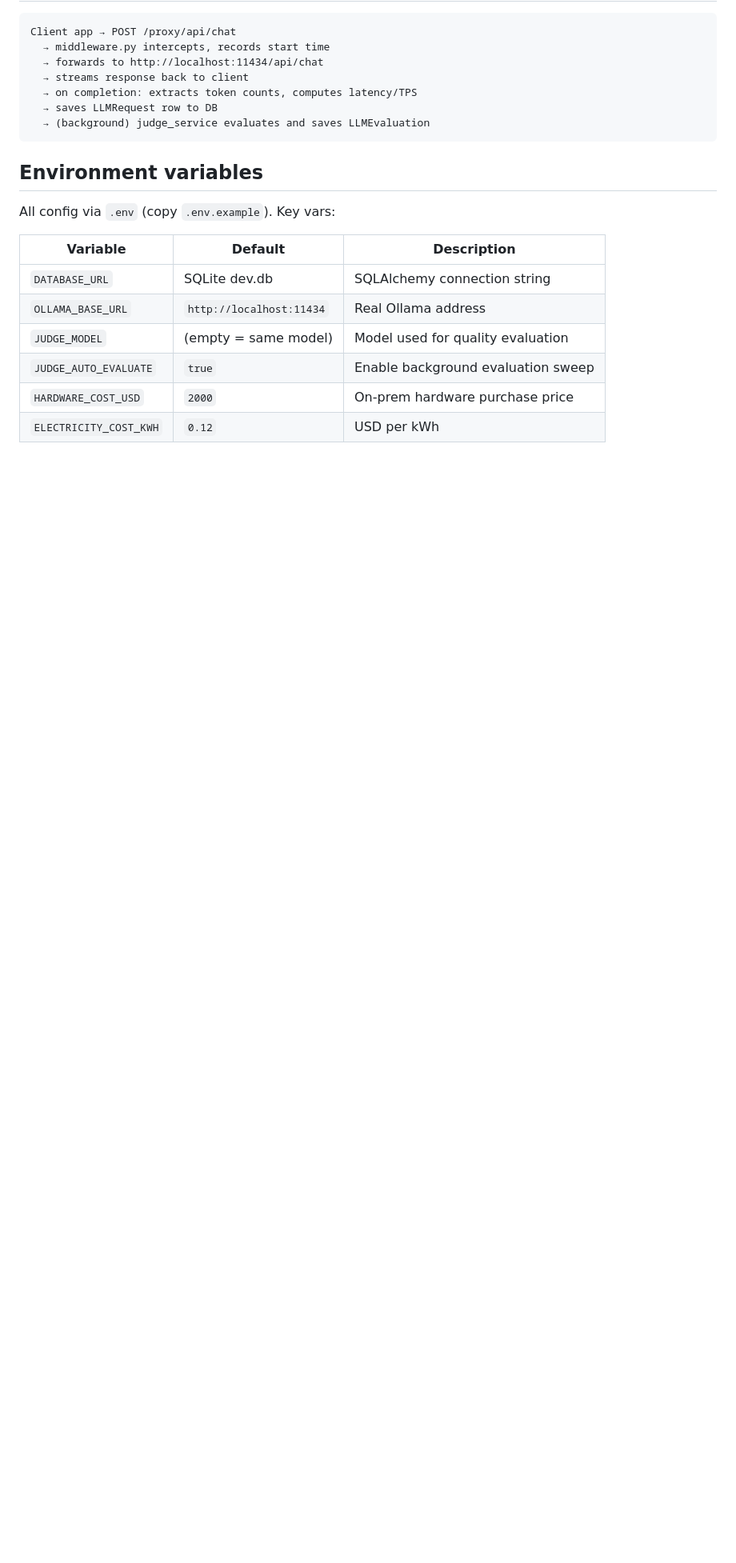
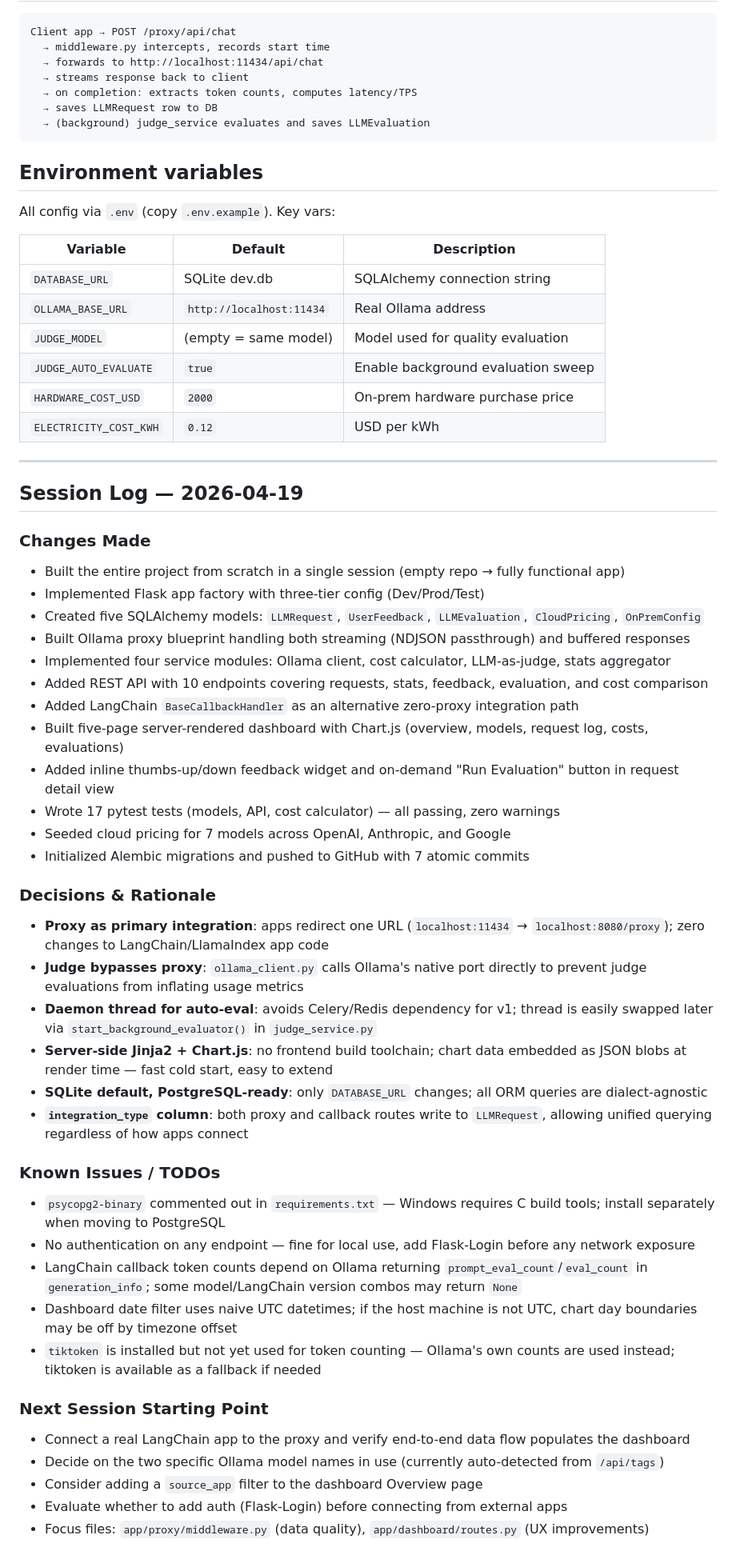
Before and after one commit to outocomesops/llms_usage, a Markdown page: CLAUDE.md, the part around the change. Shown at 80% size. GitHub-like rendering; blank space fills up the shorter version.

Commit message:
docs(claude): add session log for 2026-04-19 initial build
Records all changes made, architectural decisions and their rationale,
known issues/TODOs, and the recommended starting point for the next session.

Session: 2026-04-19

```diff
--- a/CLAUDE.md
+++ b/CLAUDE.md
@@ -102,3 +102,43 @@ All config via `.env` (copy `.env.example`). Key vars:
 | `JUDGE_AUTO_EVALUATE` | `true` | Enable background evaluation sweep |
 | `HARDWARE_COST_USD` | `2000` | On-prem hardware purchase price |
 | `ELECTRICITY_COST_KWH` | `0.12` | USD per kWh |
+
+---
+
+## Session Log — 2026-04-19
+
+### Changes Made
+- Built the entire project from scratch in a single session (empty repo → fully functional app)
+- Implemented Flask app factory with three-tier config (Dev/Prod/Test)
+- Created five SQLAlchemy models: `LLMRequest`, `UserFeedback`, `LLMEvaluation`, `CloudPricing`, `OnPremConfig`
+- Built Ollama proxy blueprint handling both streaming (NDJSON passthrough) and buffered responses
+- Implemented four service modules: Ollama client, cost calculator, LLM-as-judge, stats aggregator
+- Added REST API with 10 endpoints covering requests, stats, feedback, evaluation, and cost comparison
+- Added LangChain `BaseCallbackHandler` as an alternative zero-proxy integration path
+- Built five-page server-rendered dashboard with Chart.js (overview, models, request log, costs, evaluations)
+- Added inline thumbs-up/down feedback widget and on-demand "Run Evaluation" button in request detail view
+- Wrote 17 pytest tests (models, API, cost calculator) — all passing, zero warnings
+- Seeded cloud pricing for 7 models across OpenAI, Anthropic, and Google
+- Initialized Alembic migrations and pushed to GitHub with 7 atomic commits
+
+### Decisions & Rationale
+- **Proxy as primary integration**: apps redirect one URL (`localhost:11434` → `localhost:8080/proxy`); zero changes to LangChain/LlamaIndex app code
+- **Judge bypasses proxy**: `ollama_client.py` calls Ollama's native port directly to prevent judge evaluations from inflating usage metrics
+- **Daemon thread for auto-eval**: avoids Celery/Redis dependency for v1; thread is easily swapped later via `start_background_evaluator()` in `judge_service.py`
+- **Server-side Jinja2 + Chart.js**: no frontend build toolchain; chart data embedded as JSON blobs at render time — fast cold start, easy to extend
+- **SQLite default, PostgreSQL-ready**: only `DATABASE_URL` changes; all ORM queries are dialect-agnostic
+- **`integration_type` column**: both proxy and callback routes write to `LLMRequest`, allowing unified querying regardless of how apps connect
+
+### Known Issues / TODOs
+- `psycopg2-binary` commented out in `requirements.txt` — Windows requires C build tools; install separately when moving to PostgreSQL
+- No authentication on any endpoint — fine for local use, add Flask-Login before any network exposure
+- LangChain callback token counts depend on Ollama returning `prompt_eval_count`/`eval_count` in `generation_info`; some model/LangChain version combos may return `None`
+- Dashboard date filter uses naive UTC datetimes; if the host machine is not UTC, chart day boundaries may be off by timezone offset
+- `tiktoken` is installed but not yet used for token counting — Ollama's own counts are used instead; tiktoken is available as a fallback if needed
+
+### Next Session Starting Point
+- Connect a real LangChain app to the proxy and verify end-to-end data flow populates the dashboard
+- Decide on the two specific Ollama model names in use (currently auto-detected from `/api/tags`)
+- Consider adding a `source_app` filter to the dashboard Overview page
+- Evaluate whether to add auth (Flask-Login) before connecting from external apps
+- Focus files: `app/proxy/middleware.py` (data quality), `app/dashboard/routes.py` (UX improvements)
```
